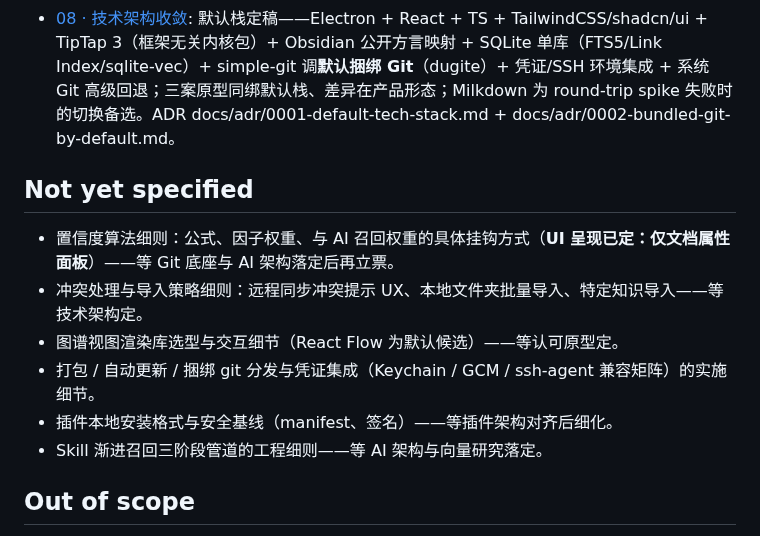
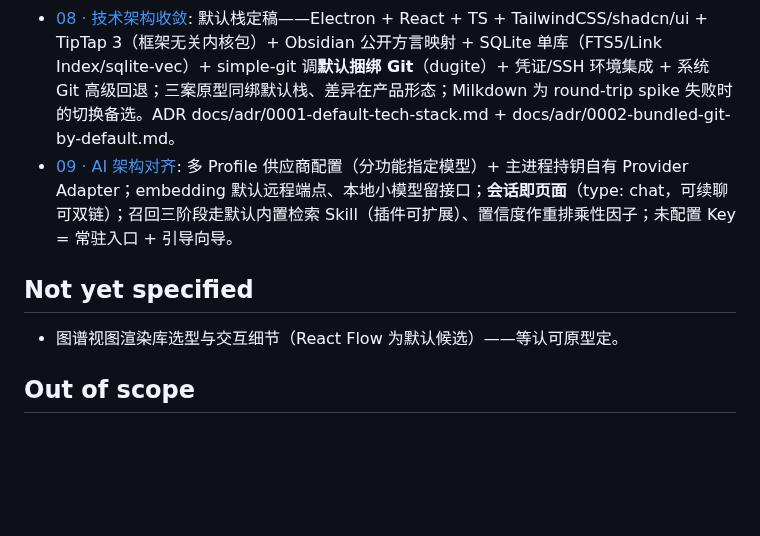
Before and after one commit to Aiden-FE/nexnote, a Markdown page: .scratch/nexnote-mvp/map.md, the part around the change. Rendered like a GitHub page; blank space fills up the shorter version.

```diff
--- a/.scratch/nexnote-mvp/map.md
+++ b/.scratch/nexnote-mvp/map.md
@@ -31,15 +31,11 @@ Label: wayfinder:map
 - [06 · 插件系统机制研究](issues/06-plugin-system-research.md): sandbox iframe UI + capability RPC + 宿主预注册 plugin_block；V1 增 QuickJS/WASM logic worker；Node 子进程仅限 desktop-privileged。报告 docs/research/plugin-system.md。
 - [07 · 产品架构对齐](issues/07-product-architecture.md): 产品架构定稿——页面=md+子文件夹嵌套、文件名默认=标题可解耦；多 tab+分屏+右侧 AI 对话 dock+状态栏；回链侧栏面板、元数据表格↔YAML 双模式、双轨标签；置信度仅属性面板呈现+召回权重后端挂钩；AI 三入口（选区工具栏/斜杠/右键）+ diff 预览回写；图谱全局+局部均进 MVP；Git 状态栏+时间线+pull/push 快捷；Skill/插件设置页管理+召回透明+权限确认；首启动向导三选一。
 - [08 · 技术架构收敛](issues/08-tech-architecture.md): 默认栈定稿——Electron + React + TS + TailwindCSS/shadcn/ui + TipTap 3（框架无关内核包）+ Obsidian 公开方言映射 + SQLite 单库（FTS5/Link Index/sqlite-vec）+ simple-git 调**默认捆绑 Git**（dugite）+ 凭证/SSH 环境集成 + 系统 Git 高级回退；三案原型同绑默认栈、差异在产品形态；Milkdown 为 round-trip spike 失败时的切换备选。ADR docs/adr/0001-default-tech-stack.md + docs/adr/0002-bundled-git-by-default.md。
+- [09 · AI 架构对齐](issues/09-ai-architecture.md): 多 Profile 供应商配置（分功能指定模型）+ 主进程持钥自有 Provider Adapter；embedding 默认远程端点、本地小模型留接口；**会话即页面**（type: chat，可续聊可双链）；召回三阶段走默认内置检索 Skill（插件可扩展）、置信度作重排乘性因子；未配置 Key = 常驻入口 + 引导向导。
 
 ## Not yet specified
 
-- 置信度算法细则：公式、因子权重、与 AI 召回权重的具体挂钩方式（**UI 呈现已定：仅文档属性面板**）——等 Git 底座与 AI 架构落定后再立票。
-- 冲突处理与导入策略细则：远程同步冲突提示 UX、本地文件夹批量导入、特定知识导入——等技术架构定。
 - 图谱视图渲染库选型与交互细节（React Flow 为默认候选）——等认可原型定。
-- 打包 / 自动更新 / 捆绑 git 分发与凭证集成（Keychain / GCM / ssh-agent 兼容矩阵）的实施细节。
-- 插件本地安装格式与安全基线（manifest、签名）——等插件架构对齐后细化。
-- Skill 渐进召回三阶段管道的工程细则——等 AI 架构与向量研究落定。
 
 ## Out of scope
 
```
Also changed, not shown: CONTEXT.md (+8 -0 lines), 1 other file.
